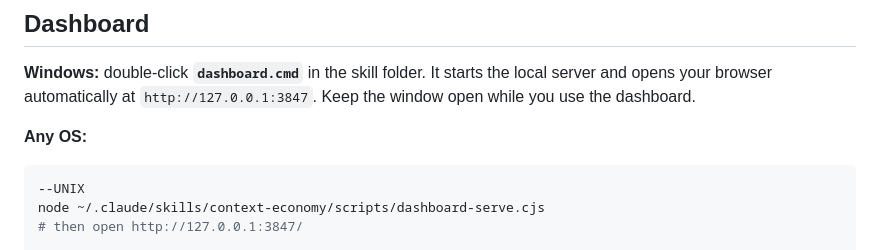
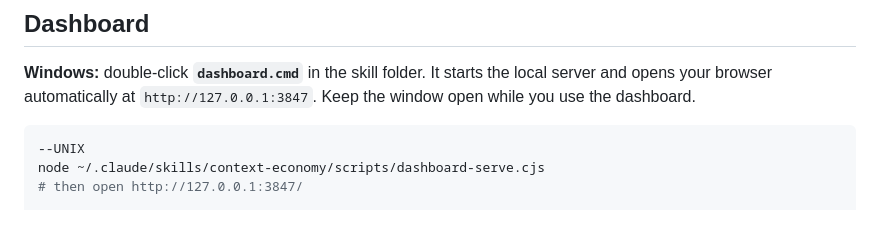
Before and after one commit to dfscouto/context-economy, a Markdown page: README.md, the part around the change. Drawn GitHub-style; blank space fills up the shorter version.

````diff
--- a/README.md
+++ b/README.md
@@ -53,7 +53,6 @@ node ~/.claude/skills/context-economy/scripts/install.cjs --model-advisor   # en
 **Windows:** double-click **`dashboard.cmd`** in the skill folder. It starts the local server and opens
 your browser automatically at `http://127.0.0.1:3847`. Keep the window open while you use the dashboard.
 
-**Any OS:**
 ```bash
 --UNIX
 node ~/.claude/skills/context-economy/scripts/dashboard-serve.cjs
````
